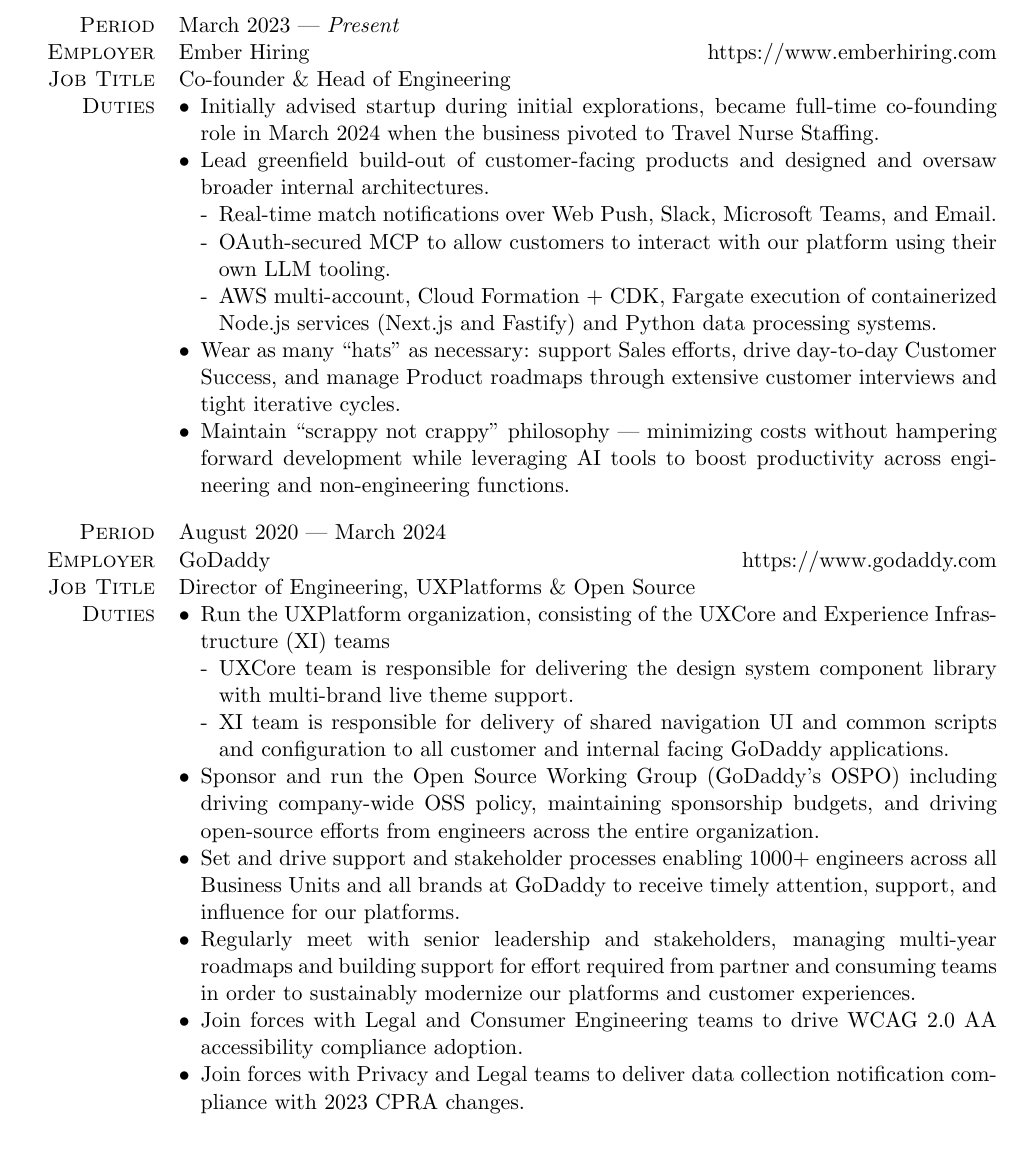
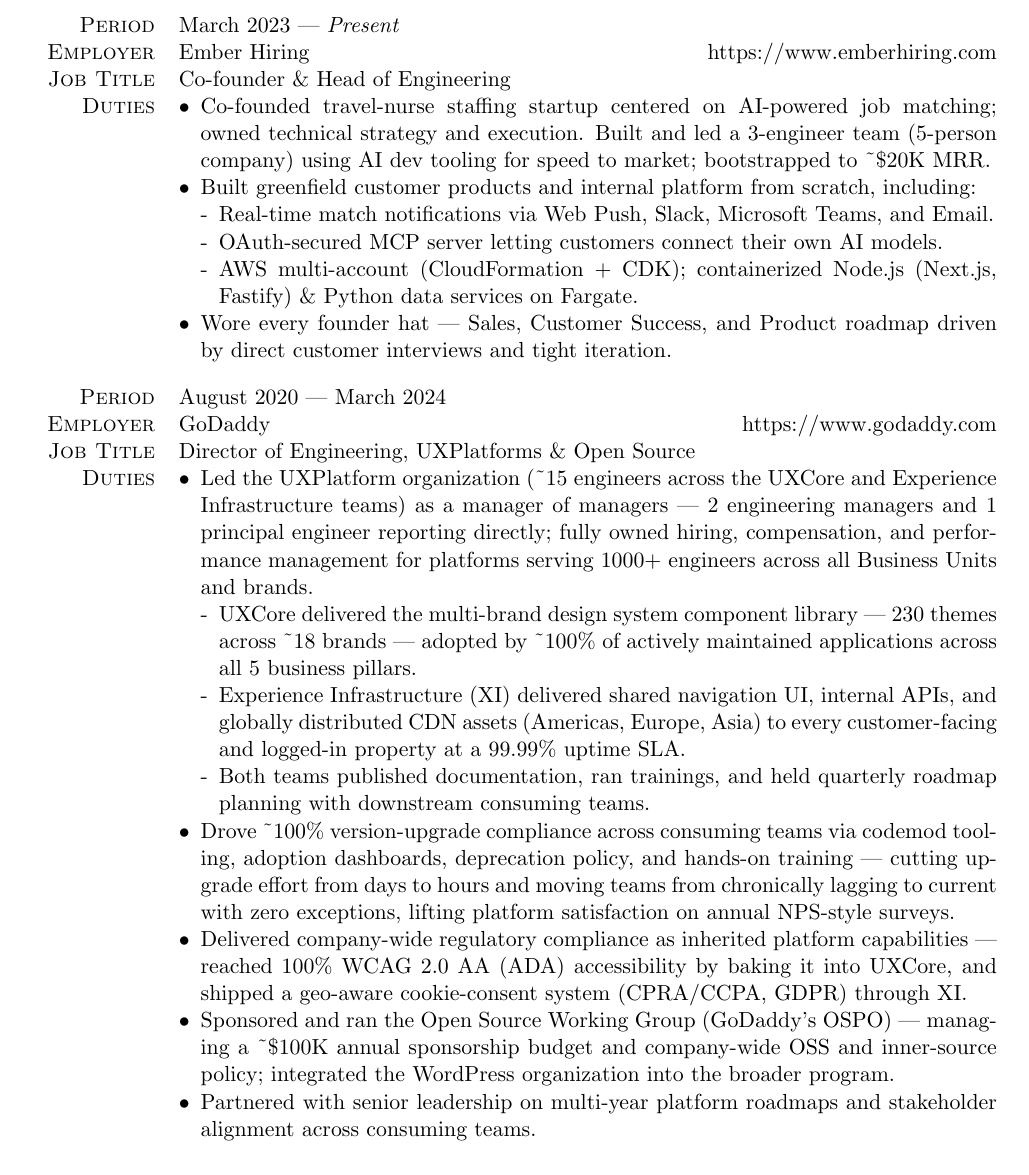
Before and after one commit to dcousineau/resume, a LaTeX CV (resume.tex): part of page 1 of 3, cut so that both start at the same text. Compiled offline with pdfLaTeX.

Commit message:
Refine resume to draw out management experience

```diff
--- a/resume.tex
+++ b/resume.tex
@@ -32,15 +32,14 @@
 {Co-founder \& Head of Engineering}
 {
   \begin{jobitems}
-  \item Initially advised startup during initial explorations, became full-time co-founding role in March 2024 when the business pivoted to Travel Nurse Staffing.
-  \item Lead greenfield build-out of customer-facing products and designed and oversaw broader internal architectures.
+  \item Co-founded travel-nurse staffing startup centered on AI-powered job matching; owned technical strategy and execution. Built and led a 3-engineer team (5-person company) using AI dev tooling for speed to market; bootstrapped to \textasciitilde\$20K MRR.
+  \item Built greenfield customer products and internal platform from scratch, including:
     \begin{jobitems}
-    \item Real-time match notifications over Web Push, Slack, Microsoft Teams, and Email.
-    \item OAuth-secured MCP to allow customers to interact with our platform using their own LLM tooling.
-    \item AWS multi-account, Cloud Formation + CDK, Fargate execution of containerized Node.js services (Next.js and Fastify) and Python data processing systems.
+    \item Real-time match notifications via Web Push, Slack, Microsoft Teams, and Email.
+    \item OAuth-secured MCP server letting customers connect their own AI models.
+    \item AWS multi-account (CloudFormation + CDK); containerized Node.js (Next.js, Fastify) \& Python data services on Fargate.
     \end{jobitems}
-  \item Wear as many ``hats'' as necessary: support Sales efforts, drive day-to-day Customer Success, and manage Product roadmaps through extensive customer interviews and tight iterative cycles.
-  \item Maintain ``scrappy not crappy'' philosophy --- minimizing costs without hampering forward development while leveraging AI tools to boost productivity across engineering and non-engineering functions.
+  \item Wore every founder hat --- Sales, Customer Success, and Product roadmap driven by direct customer interviews and tight iteration.
 \end{jobitems}}
 
 \employer
@@ -50,16 +49,16 @@
 {Director of Engineering, UXPlatforms \& Open Source }
 {
   \begin{jobitems}
-  \item Run the UXPlatform organization, consisting of the UXCore and Experience Infrastructure (XI) teams
+  \item Led the UXPlatform organization (\textasciitilde15 engineers across the UXCore and Experience Infrastructure teams) as a manager of managers --- 2 engineering managers and 1 principal engineer reporting directly; fully owned hiring, compensation, and performance management for platforms serving 1000+ engineers across all Business Units and brands.
     \begin{jobitems}
-    \item UXCore team is responsible for delivering the design system component library with multi-brand live theme support.
-    \item XI team is responsible for delivery of shared navigation UI and common scripts and configuration to all customer and internal facing GoDaddy applications.
+    \item UXCore delivered the multi-brand design system component library --- 230 themes across \textasciitilde18 brands --- adopted by \textasciitilde100\% of actively maintained applications across all 5 business pillars.
+    \item Experience Infrastructure (XI) delivered shared navigation UI, internal APIs, and globally distributed CDN assets (Americas, Europe, Asia) to every customer-facing and logged-in property at a 99.99\% uptime SLA.
+    \item Both teams published documentation, ran trainings, and held quarterly roadmap planning with downstream consuming teams.
     \end{jobitems}
-  \item Sponsor and run the Open Source Working Group (GoDaddy's OSPO) including driving company-wide OSS policy, maintaining sponsorship budgets, and driving open-source efforts from engineers across the entire organization.
-  \item Set and drive support and stakeholder processes enabling 1000+ engineers across all Business Units and all brands at GoDaddy to receive timely attention, support, and influence for our platforms.
-  \item Regularly meet with senior leadership and stakeholders, managing multi-year roadmaps and building support for effort required from partner and consuming teams in order to sustainably modernize our platforms and customer experiences.
-  \item Join forces with Legal and Consumer Engineering teams to drive WCAG 2.0 AA accessibility compliance adoption.
-  \item Join forces with Privacy and Legal teams to deliver data collection notification compliance with 2023 CPRA changes.
+  \item Drove \textasciitilde100\% version-upgrade compliance across consuming teams via codemod tooling, adoption dashboards, deprecation policy, and hands-on training --- cutting upgrade effort from days to hours and moving teams from chronically lagging to current with zero exceptions, lifting platform satisfaction on annual NPS-style surveys.
+  \item Delivered company-wide regulatory compliance as inherited platform capabilities --- reached 100\% WCAG 2.0 AA (ADA) accessibility by baking it into UXCore, and shipped a geo-aware cookie-consent system (CPRA/CCPA, GDPR) through XI.
+  \item Sponsored and ran the Open Source Working Group (GoDaddy's OSPO) --- managing a \textasciitilde\$100K annual sponsorship budget and company-wide OSS and inner-source policy; integrated the WordPress organization into the broader program.
+  \item Partnered with senior leadership on multi-year platform roadmaps and stakeholder alignment across consuming teams.
 \end{jobitems}}
 
 \employer
@@ -81,7 +80,7 @@
 {Founding Engineer}
 {
   \begin{jobitems}
-  \item Founded and lead sustainable \& performant Frontend engineering practices from blank canvas through a wildly successful Seed raise.
+  \item Helped found and lead sustainable \& performant Frontend engineering practices from blank canvas through a Sequoia-led Seed raise.
   \item Helped architect and deploy a GKE based ``microlith'' service architecture
 \end{jobitems}}
 
```
Also changed, not shown: CLAUDE.md (+7 -1 lines), resume.tex (4 more changed lines), 1 other file.
